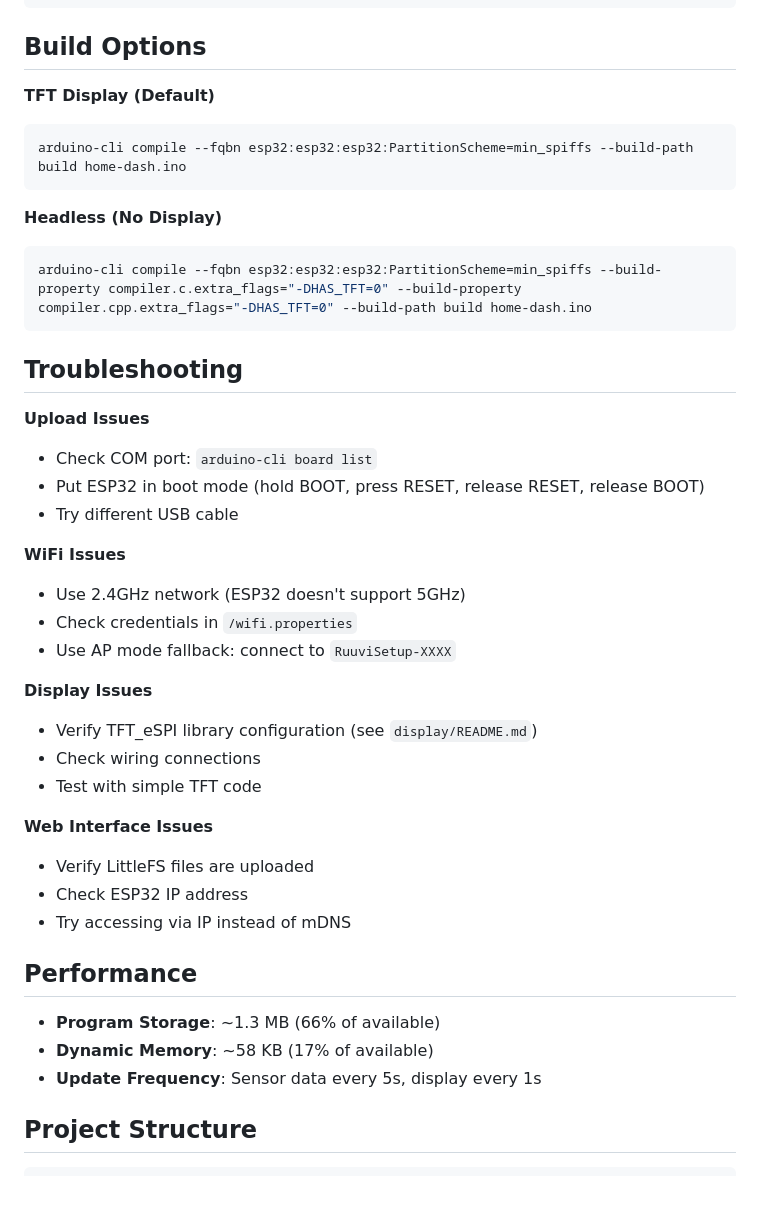
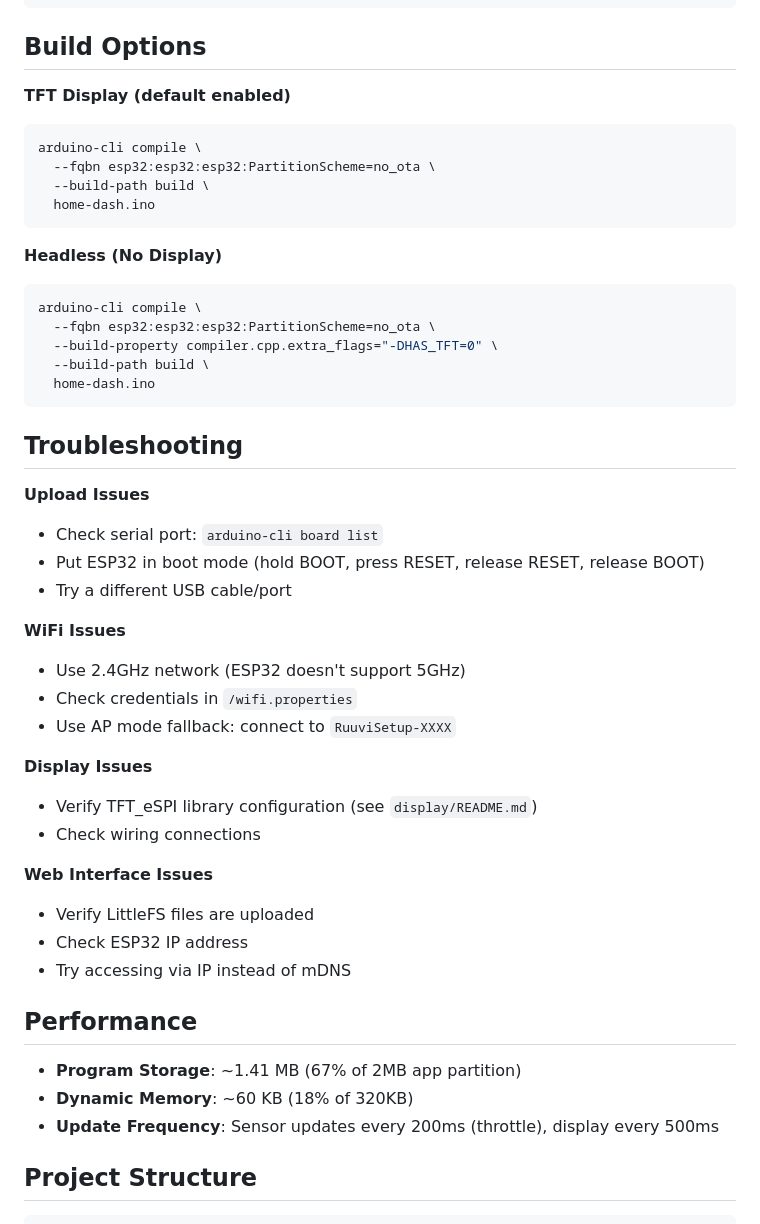
Before and after one commit to pleft/home-dash, a Markdown page: README.md, the part around one of its changes. Drawn GitHub-style; blank space fills up the shorter version.

````diff
--- a/README.md
+++ b/README.md
@@ -86,22 +83,29 @@ AA:BB:CC:DD:EE:FF,Living Room
 
 ## Build Options
 
-**TFT Display (Default)**
+**TFT Display (default enabled)**
 ```bash
-arduino-cli compile --fqbn esp32:esp32:esp32:PartitionScheme=min_spiffs --build-path build home-dash.ino
+arduino-cli compile \
+  --fqbn esp32:esp32:esp32:PartitionScheme=no_ota \
+  --build-path build \
+  home-dash.ino
 ```
 
 **Headless (No Display)**
 ```bash
-arduino-cli compile --fqbn esp32:esp32:esp32:PartitionScheme=min_spiffs --build-property compiler.c.extra_flags="-DHAS_TFT=0" --build-property compiler.cpp.extra_flags="-DHAS_TFT=0" --build-path build home-dash.ino
+arduino-cli compile \
+  --fqbn esp32:esp32:esp32:PartitionScheme=no_ota \
+  --build-property compiler.cpp.extra_flags="-DHAS_TFT=0" \
+  --build-path build \
+  home-dash.ino
 ```
 
 ## Troubleshooting
 
 **Upload Issues**
-- Check COM port: `arduino-cli board list`
+- Check serial port: `arduino-cli board list`
 - Put ESP32 in boot mode (hold BOOT, press RESET, release RESET, release BOOT)
-- Try different USB cable
+- Try a different USB cable/port
 
 **WiFi Issues**
 - Use 2.4GHz network (ESP32 doesn't support 5GHz)
@@ -111,7 +115,6 @@ arduino-cli compile --fqbn esp32:esp32:esp32:PartitionScheme=min_spiffs --build-
 **Display Issues**
 - Verify TFT_eSPI library configuration (see `display/README.md`)
 - Check wiring connections
-- Test with simple TFT code
 
 **Web Interface Issues**
 - Verify LittleFS files are uploaded
@@ -120,9 +123,9 @@ arduino-cli compile --fqbn esp32:esp32:esp32:PartitionScheme=min_spiffs --build-
 
 ## Performance
 
-- **Program Storage**: ~1.3 MB (66% of available)
-- **Dynamic Memory**: ~58 KB (17% of available)
-- **Update Frequency**: Sensor data every 5s, display every 1s
+- **Program Storage**: ~1.41 MB (67% of 2MB app partition)
+- **Dynamic Memory**: ~60 KB (18% of 320KB)
+- **Update Frequency**: Sensor updates every 200ms (throttle), display every 500ms
 
 ## Project Structure
 
````
Also changed, not shown: other parts of README.md (+22 -24 lines).
